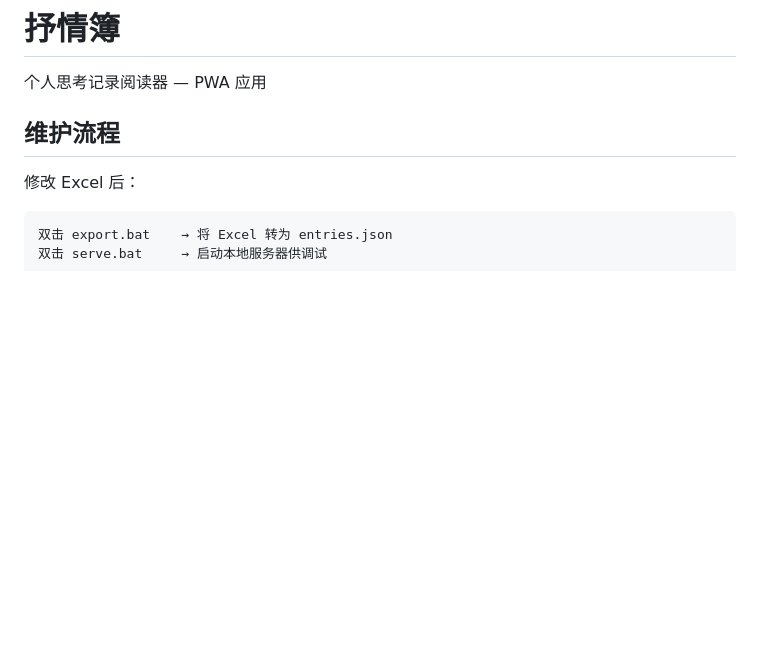
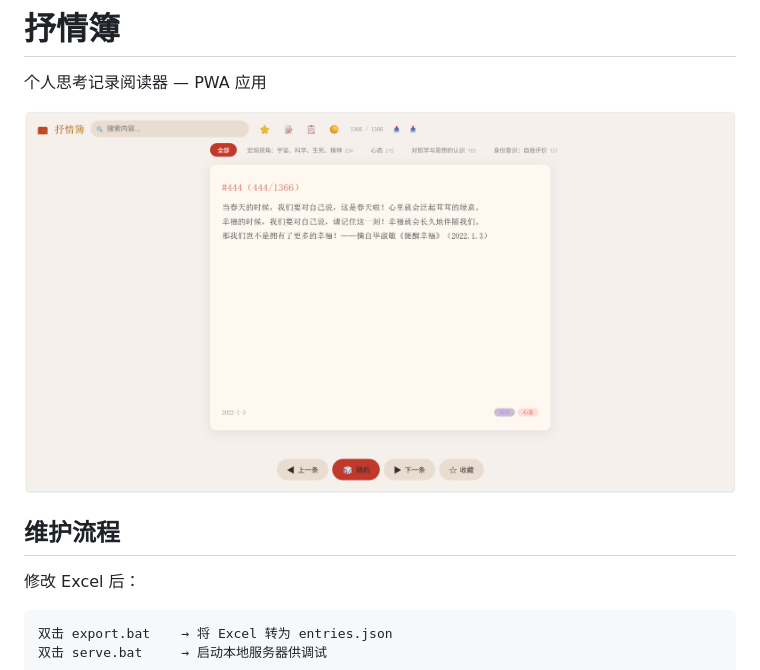
Before and after one commit to GreenSweet233/ShuQingBu, a Markdown page: README.md, the part around the change. GitHub-like rendering; pictures changed too: preview.png (added); blank space fills up the shorter version.

Commit message:
README: add preview image reference

```diff
--- a/README.md
+++ b/README.md
@@ -1,6 +1,8 @@
 # 抒情簿
 
 个人思考记录阅读器 — PWA 应用
+
+![预览](preview.png)
 
 ## 维护流程
 
```
